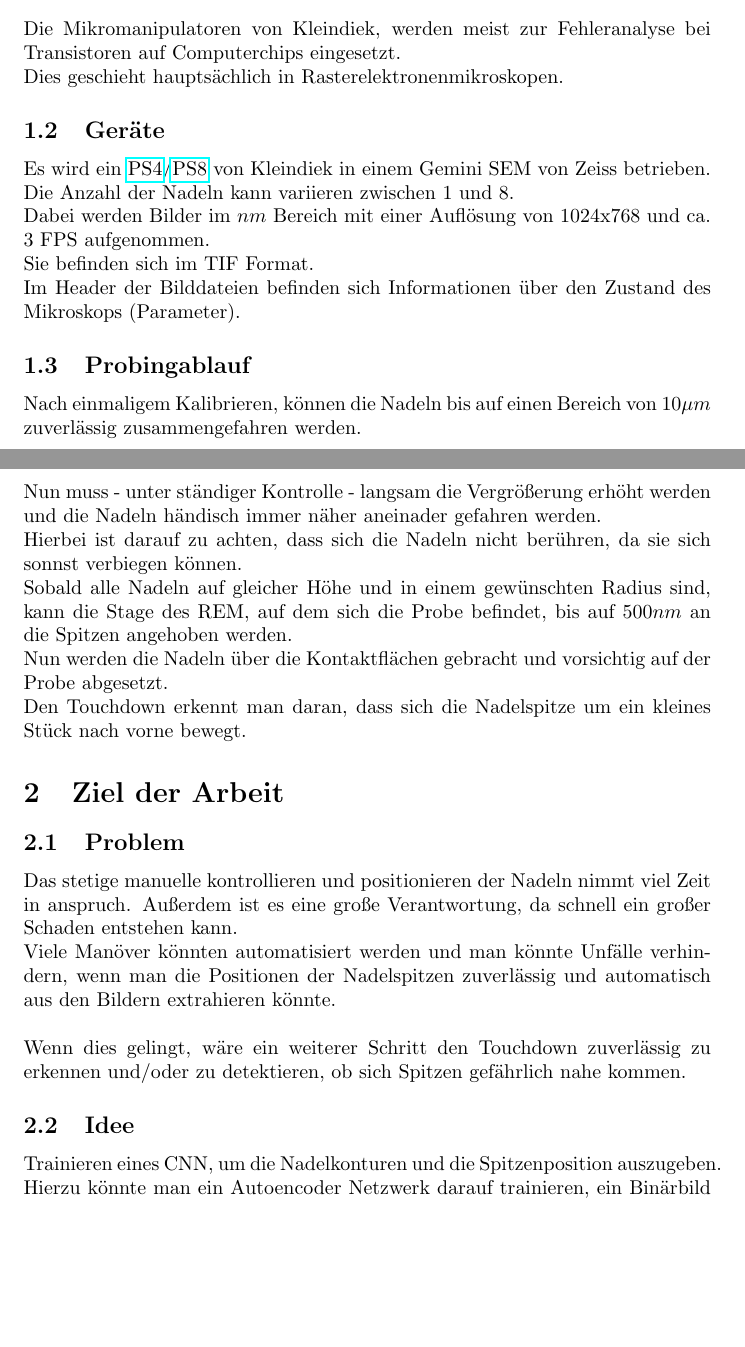
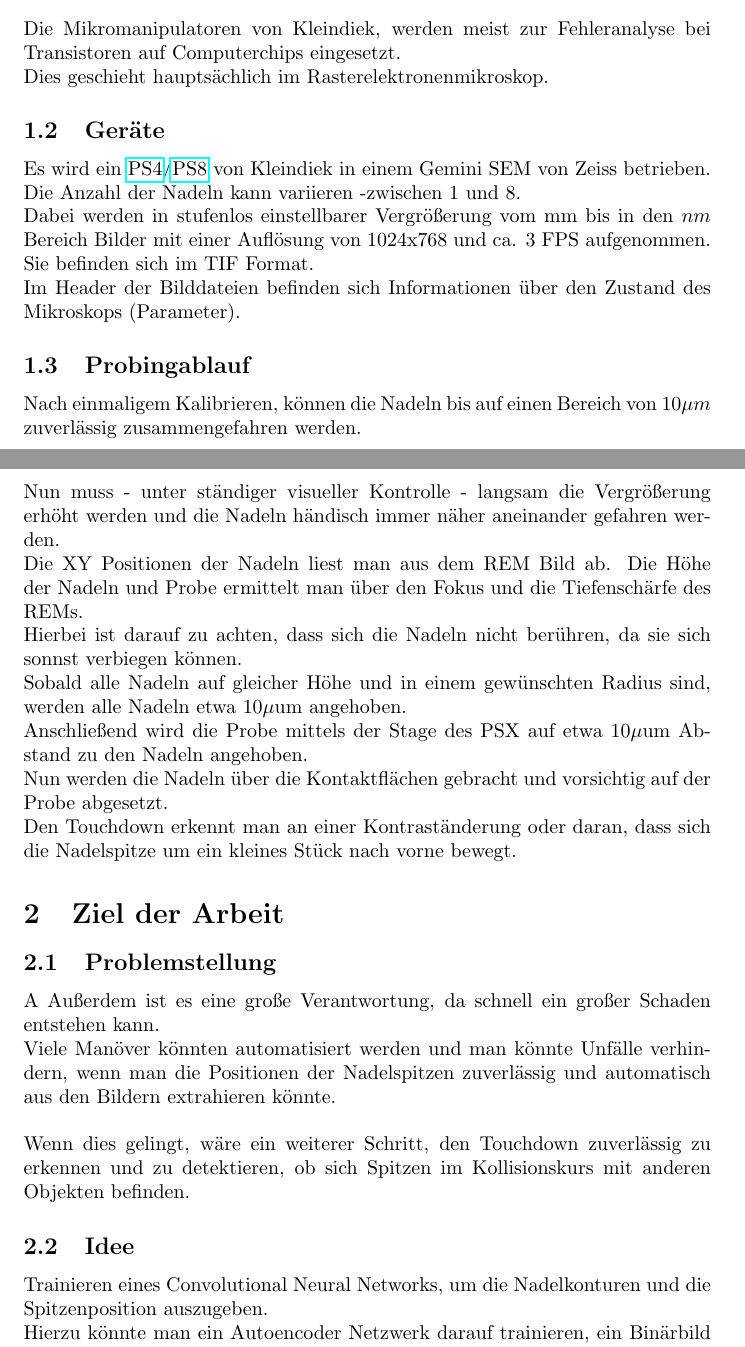
Before and after one commit to stedavkle/bachelor, a LaTeX document (thema_ausarbeitung/Themenausarbeitung.tex): two parts of pages 1 and 2 of 3, joined at a grey line, cut so that both start at the same text, the shorter picture padded with empty space. Compiled offline with pdfLaTeX.

Commit message:
changes suggestions by Matthias

```diff
--- a/thema_ausarbeitung/Themenausarbeitung.tex
+++ b/thema_ausarbeitung/Themenausarbeitung.tex
@@ -16,30 +16,31 @@
 	\section{Einführung}
 	\subsection{Einsatzfeld}
 	Die Mikromanipulatoren von Kleindiek, werden meist zur Fehleranalyse bei Transistoren auf Computerchips eingesetzt.\\
-	Dies geschieht hauptsächlich in Rasterelektronenmikroskopen.
+	Dies geschieht hauptsächlich im Rasterelektronenmikroskop.
 	\subsection{Geräte}
 	Es wird ein \href{https://www.kleindiek.com/ps4.html}{PS4}/\href{https://www.kleindiek.com/ps8.html}{PS8} von Kleindiek in einem Gemini SEM von Zeiss betrieben.\\
-	Die Anzahl der Nadeln kann variieren zwischen 1 und 8.\\
-	Dabei werden Bilder im $nm$ Bereich mit einer Auflösung von 1024x768 und ca. 3 FPS aufgenommen.\\
+	Die Anzahl der Nadeln kann variieren -zwischen 1 und 8.\\
+	Dabei werden in stufenlos einstellbarer Vergrößerung vom mm bis in den $nm$ Bereich Bilder mit einer Auflösung von 1024x768 und ca. 3 FPS aufgenommen.\\
 	Sie befinden sich im TIF Format.\\
 	Im Header der Bilddateien befinden sich Informationen über den Zustand des Mikroskops (Parameter).
 	\subsection{Probingablauf}
 	Nach einmaligem Kalibrieren, können die Nadeln bis auf einen Bereich von $10\mu m$ zuverlässig zusammengefahren werden.\\
-	Nun muss - unter ständiger Kontrolle - langsam die Vergrößerung erhöht werden und die Nadeln händisch immer näher aneinader gefahren werden.\\
+	Nun muss - unter ständiger visueller Kontrolle - langsam die Vergrößerung erhöht werden und die Nadeln händisch immer näher aneinander gefahren werden.\\
+	Die XY Positionen der Nadeln liest man aus dem REM Bild ab. Die Höhe der Nadeln und Probe ermittelt man über den Fokus und die Tiefenschärfe des REMs.\\
 	Hierbei ist darauf zu achten, dass sich die Nadeln nicht berühren, da sie sich sonnst verbiegen können.\\
-	Sobald alle Nadeln auf gleicher Höhe und in einem gewünschten Radius sind, kann die Stage des REM, auf dem sich die Probe befindet, bis auf $500 nm$ an die Spitzen angehoben werden.\\
+	Sobald alle Nadeln auf gleicher Höhe und in einem gewünschten Radius sind, werden alle Nadeln etwa 10$\mu$um angehoben.\\
+	Anschließend wird die Probe mittels der Stage des PSX auf etwa 10$\mu$um Abstand zu den Nadeln angehoben.\\
 	Nun werden die Nadeln über die Kontaktflächen gebracht und vorsichtig auf der Probe abgesetzt.\\
-	Den Touchdown erkennt man daran, dass sich die Nadelspitze um ein kleines Stück nach vorne bewegt.
+	Den Touchdown erkennt man an einer Kontraständerung oder daran, dass sich die Nadelspitze um ein kleines Stück nach vorne bewegt.
 
 	\section{Ziel der Arbeit}
-	\subsection{Problem}
-	Das stetige manuelle kontrollieren und positionieren der Nadeln nimmt viel Zeit in anspruch.
-	Außerdem ist es eine große Verantwortung, da schnell ein großer Schaden entstehen kann.\\
+	\subsection{Problemstellung}
+A	Außerdem ist es eine große Verantwortung, da schnell ein großer Schaden entstehen kann.\\
 	Viele Manöver könnten automatisiert werden und man könnte Unfälle verhindern, wenn man die Positionen der Nadelspitzen zuverlässig und automatisch aus den Bildern extrahieren könnte.\\
 	\\
-	Wenn dies gelingt, wäre ein weiterer Schritt den Touchdown zuverlässig zu erkennen und/oder zu detektieren, ob sich Spitzen gefährlich nahe kommen.
+	Wenn dies gelingt, wäre ein weiterer Schritt, den Touchdown zuverlässig zu erkennen und zu detektieren, ob sich Spitzen im Kollisionskurs mit anderen Objekten befinden.
 	\subsection{Idee}
-	Trainieren eines CNN, um die Nadelkonturen und die Spitzenposition auszugeben.\\
+	Trainieren eines Convolutional Neural Networks, um die Nadelkonturen und die Spitzenposition auszugeben.\\
 	Hierzu könnte man ein Autoencoder Netzwerk darauf trainieren, ein Binärbild mit der Segmentierung von Spitzen und Probe zu erstellen.\\
 	Ein weiteres Netzwerk könnte die Konturen zeichnen und die Spitze markieren.\\
 	Die genaue Netzstruktur ist noch offen.\\
```
